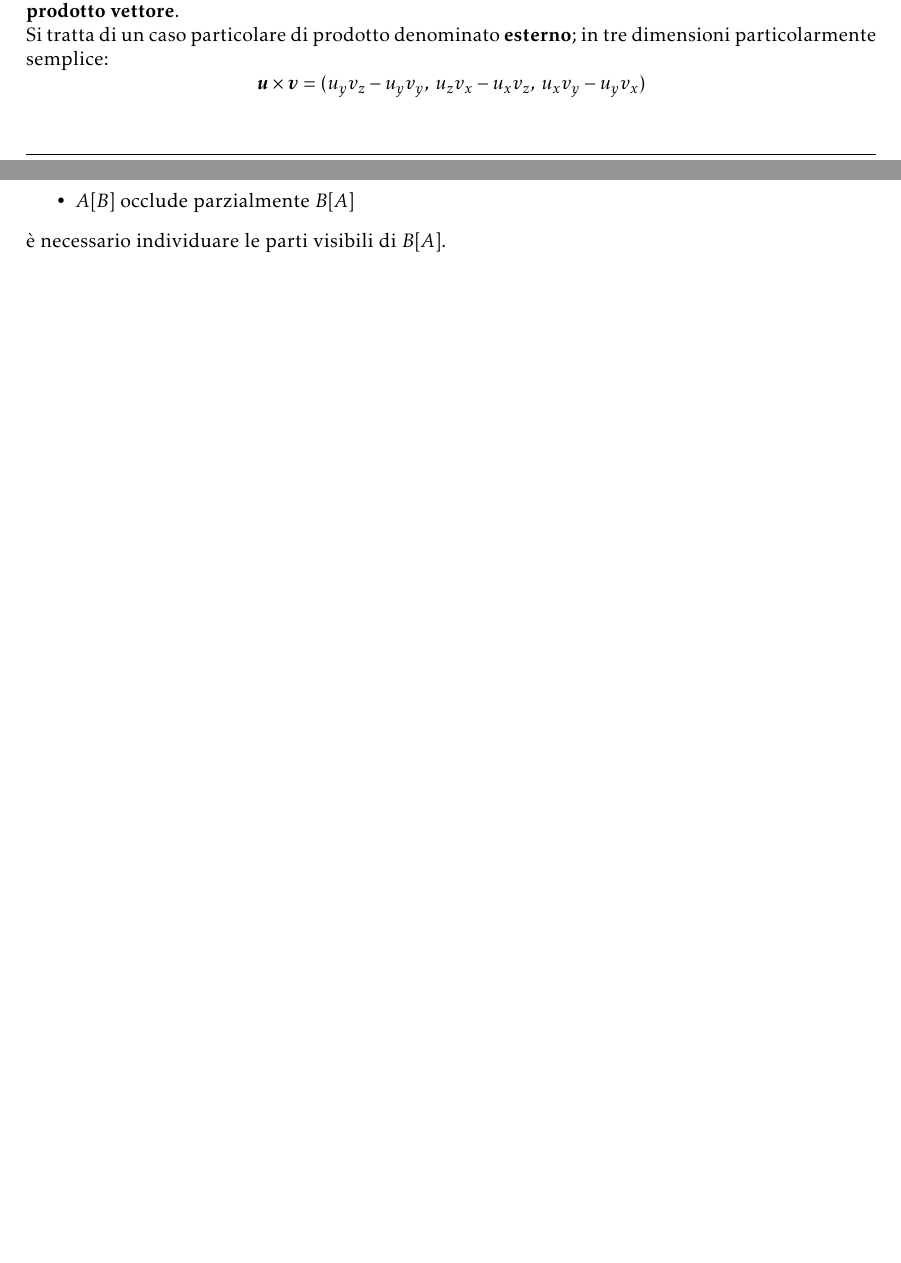
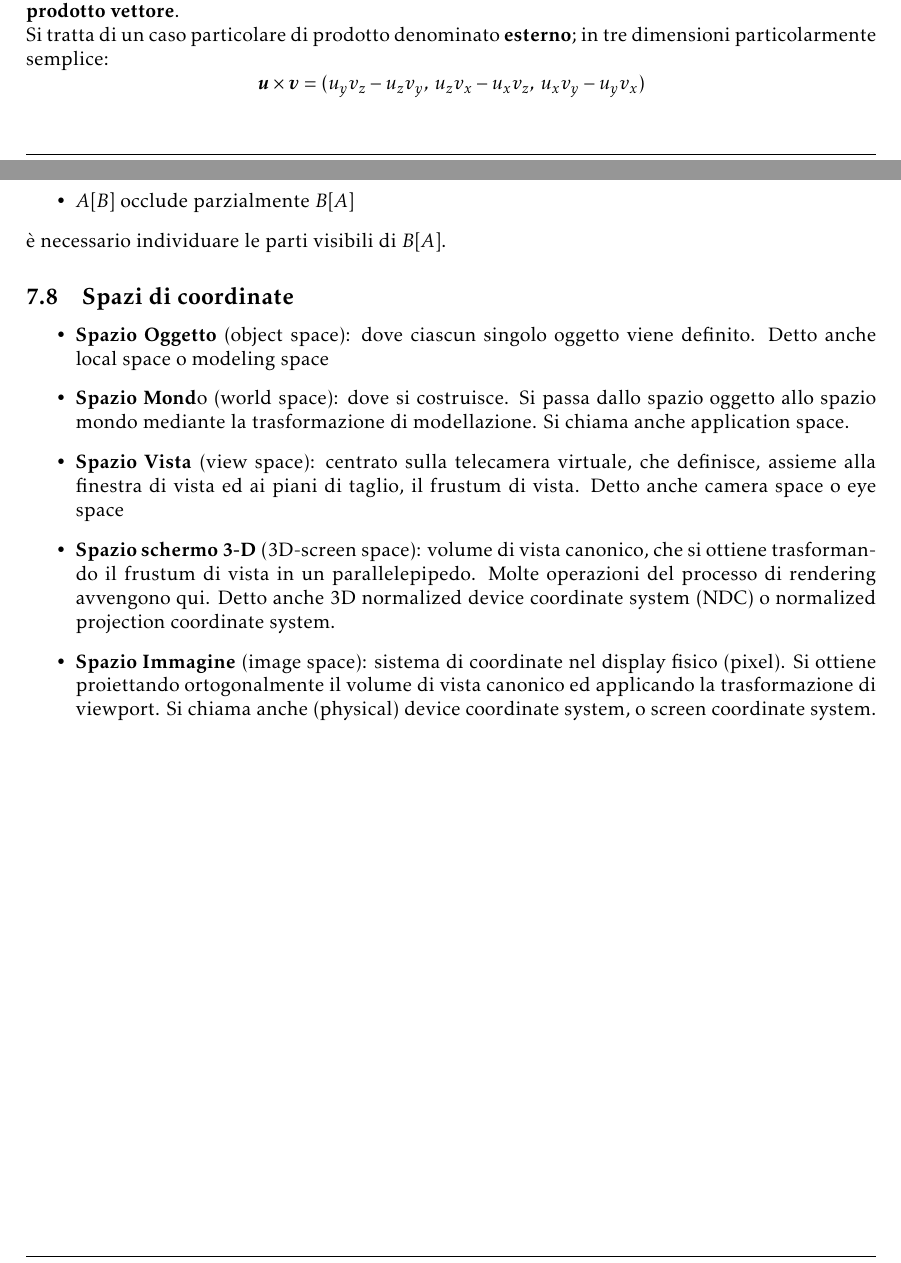
Before and after one commit to sentientmachin3/dispense-info-univr, a LaTeX document (grafica-al-calcolatore/grafica.tex): two parts of pages 15 and 51 of 51, joined at a grey line, cut so that both start at the same text, the shorter picture padded with empty space. Compiled offline with pdfLaTeX.

Commit message:
changes commited

```diff
--- a/grafica-al-calcolatore/grafica.tex
+++ b/grafica-al-calcolatore/grafica.tex
@@ -1030,7 +1031,7 @@
 		Si tratta di un caso particolare di prodotto denominato
 		\textbf{esterno}; in tre dimensioni particolarmente semplice:
 		\[
-		\vec{u}\times\vec{v} = (u_y v_z - u_y v_y,\: u_z v_x - u_x v_z,\: u_x v_y - u_y v_x)
+		\vec{u}\times\vec{v} = (u_y v_z - u_z v_y,\: u_z v_x - u_x v_z,\: u_x v_y - u_y v_x)
 		\]
 		Si dimostra che il prodotto vettore di due vettori $ \vec{u} $ e $ \vec{v} $ è un
 		vettore ortogonale al piano contenente i due vettori e di
@@ -3530,27 +3530,28 @@ typedef struct {
 %	oggetti solidi dato che, sempre in media, circa metà delle
 %	facce di un poliedro sono back-facing e quindi la loro
 %	visualizzazione sarebbe comunque inutile.Riepilogo
-%	Spazio Oggetto (object space): dove ciascun singolo oggetto viene
-%	·
-%	·
-%	·
-%	·
-%	definito. Detto anche local space o modeling space
-%	Spazio Mondo (world space): dove si costruisce. Si passa dallo spazio
-%	oggetto allo spazio mondo mediante la trasformazione di modellazione.
-%	Si chiama anche application space.
-%	Spazio Vista (view space): centrato sulla telecamera virtuale, che
-%	definisce, assieme alla finestra di vista ed ai piani di taglio, il frustum di
-%	vista. Detto anche camera space o eye space
-%	Spazio schermo 3-D (3D-screen space): volume di vista canonico, che si
-%	ottiene trasformando il frustum di vista in un parallelepipedo. Molte
-%	operazioni del processo di rendering avvengono qui. Detto anche 3D
-%	normalized device coordinate system (NDC) o normalized projection
-%	coordinate system.
-%	Spazio Immagine (image space): sistema di coordinate nel display fisico
-%	(pixel). Si ottiene proiettando ortogonalmente il volume di vista
-%	canonico ed applicando la trasformazione di viewport. Si chiama anche
-%	(physical) device coordinate system, o screen coordinate system.
+
+	\subsection{Spazi di coordinate}
+
+	\begin{itemize}
+		\item \textbf{Spazio Oggetto} (object space): dove ciascun singolo oggetto viene
+		definito. Detto anche local space o modeling space
+		\item \textbf{Spazio Mond}o (world space): dove si costruisce. Si passa dallo spazio
+		oggetto allo spazio mondo mediante la trasformazione di modellazione.
+		Si chiama anche application space.
+		\item \textbf{Spazio Vista} (view space): centrato sulla telecamera virtuale, che
+		definisce, assieme alla finestra di vista ed ai piani di taglio, il frustum di
+		vista. Detto anche camera space o eye space
+		\item \textbf{Spazio schermo 3-D} (3D-screen space): volume di vista canonico, che si
+		ottiene trasformando il frustum di vista in un parallelepipedo. Molte
+		operazioni del processo di rendering avvengono qui. Detto anche 3D
+		normalized device coordinate system (NDC) o normalized projection
+		coordinate system.
+		\item \textbf{Spazio Immagine} (image space): sistema di coordinate nel display fisico
+		(pixel). Si ottiene proiettando ortogonalmente il volume di vista
+		canonico ed applicando la trasformazione di viewport. Si chiama anche
+		(physical) device coordinate system, o screen coordinate system.
+	\end{itemize}
 %
 %
 %	A questo punto
```
Also changed, not shown: basi-di-dati-lab/basi-lab.tex (+3 -2 lines), basi-di-dati-lab/basi-lab.pdf, basi-di-dati-teoria/basi.pdf, grafica-al-calcolatore/grafica.tex (16 more changed lines), 1 other file.
